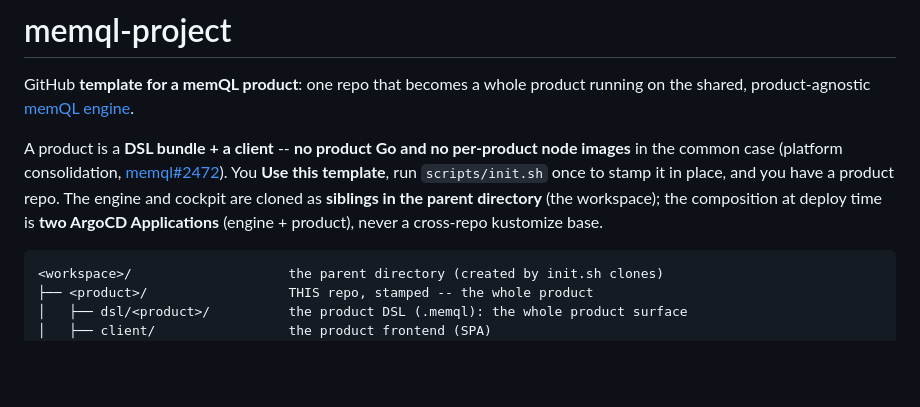
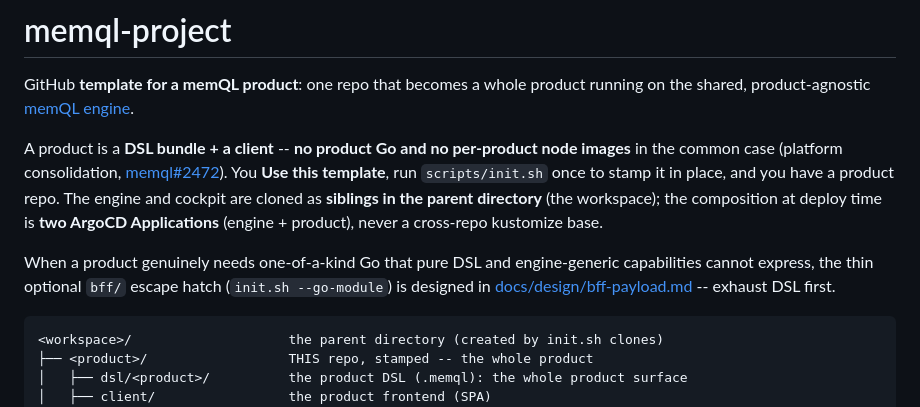
Before and after one commit to znasllc-io/memql-project, a Markdown page: README.md, the part around the change. Drawn GitHub-style; blank space fills up the shorter version.

````diff
--- a/README.md
+++ b/README.md
@@ -11,6 +11,11 @@ template**, run `scripts/init.sh` once to stamp it in place, and you have a
 product repo. The engine and cockpit are cloned as **siblings in the parent
 directory** (the workspace); the composition at deploy time is **two ArgoCD
 Applications** (engine + product), never a cross-repo kustomize base.
+
+When a product genuinely needs one-of-a-kind Go that pure DSL and engine-generic
+capabilities cannot express, the thin optional `bff/` escape hatch
+(`init.sh --go-module`) is designed in
+[docs/design/bff-payload.md](docs/design/bff-payload.md) -- exhaust DSL first.
 
 ```
 <workspace>/                    the parent directory (created by init.sh clones)
````
Also changed, not shown: docs/design/bff-payload.md (added, +585 -0 lines).
